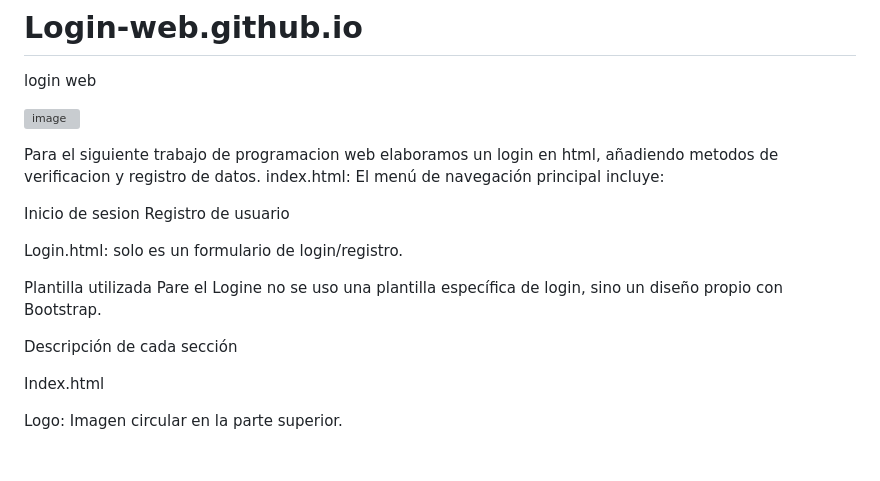
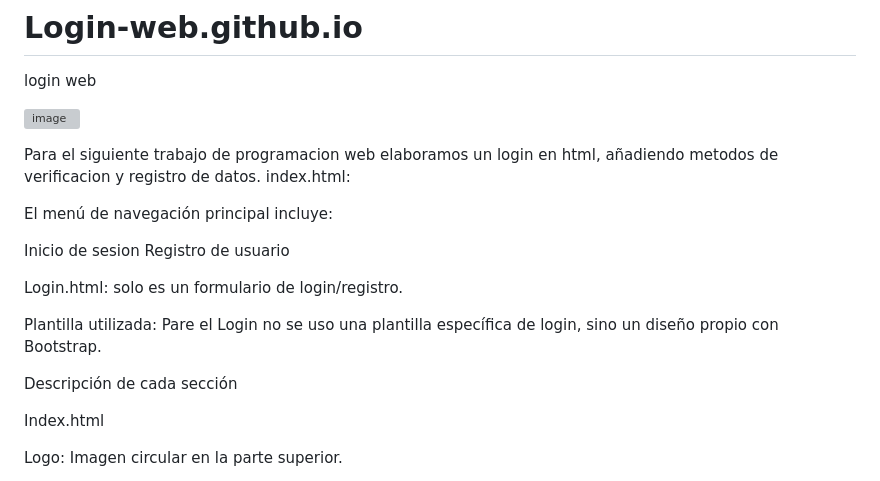
Before and after one commit to Alberth812/Login-web.github.io, a Markdown page: README.md, the part around the change. Drawn GitHub-style; blank space fills up the shorter version; grey boxes are pictures that could not be loaded.

```diff
--- a/README.md
+++ b/README.md
@@ -5,17 +5,26 @@ login web
 
 
 Para el siguiente trabajo de programacion web elaboramos un login en html, añadiendo metodos de verificacion y registro de datos.
-index.html: El menú de navegación principal incluye:
+index.html:
+
+
+El menú de navegación principal incluye:
 
 Inicio de sesion
 Registro de usuario
 
+
+
 Login.html: solo es un formulario de login/registro.
 
-Plantilla utilizada
-Pare el Logine no se uso una plantilla específica de login, sino un diseño propio con Bootstrap.
+Plantilla utilizada:
+Pare el Login no se uso una plantilla específica de login, sino un diseño propio con Bootstrap.
+
+
 
 Descripción de cada sección
+
+
 
 Index.html
 
```
